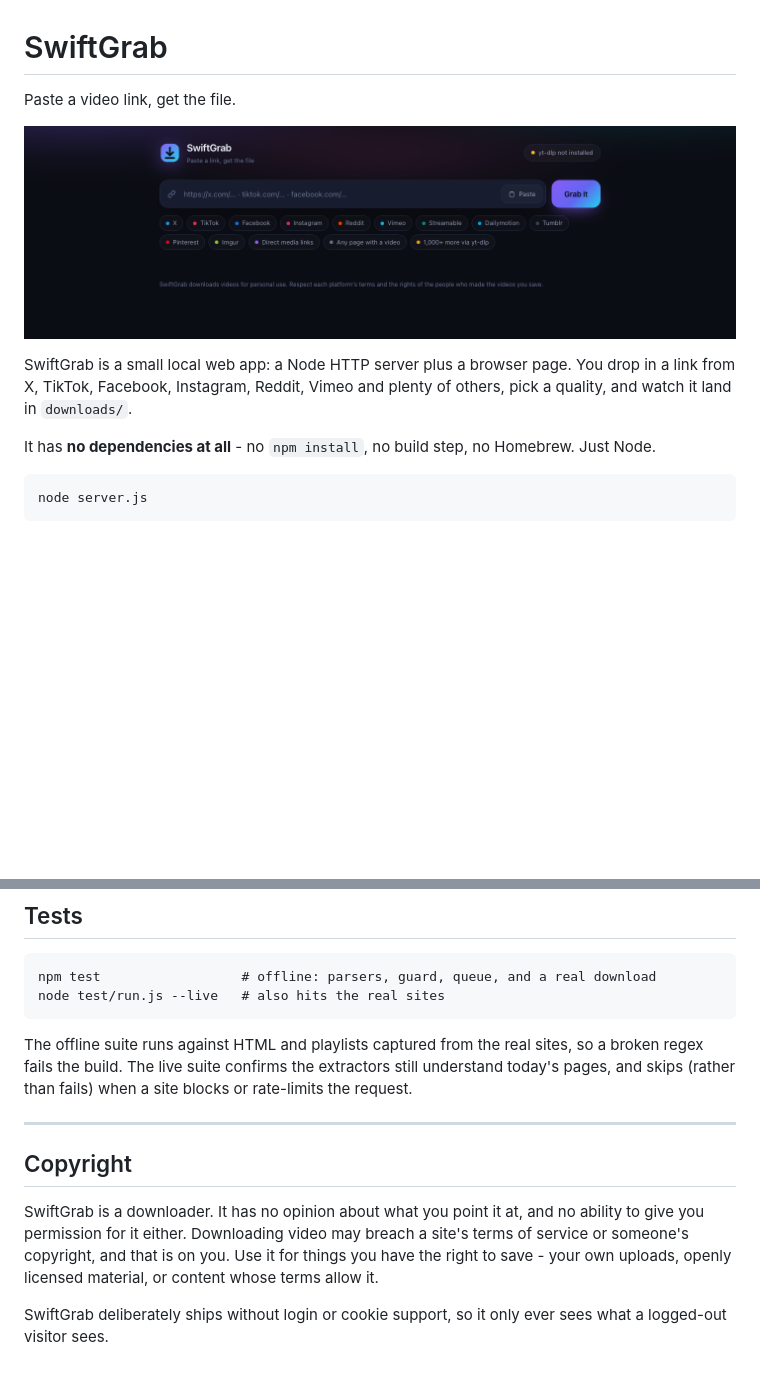
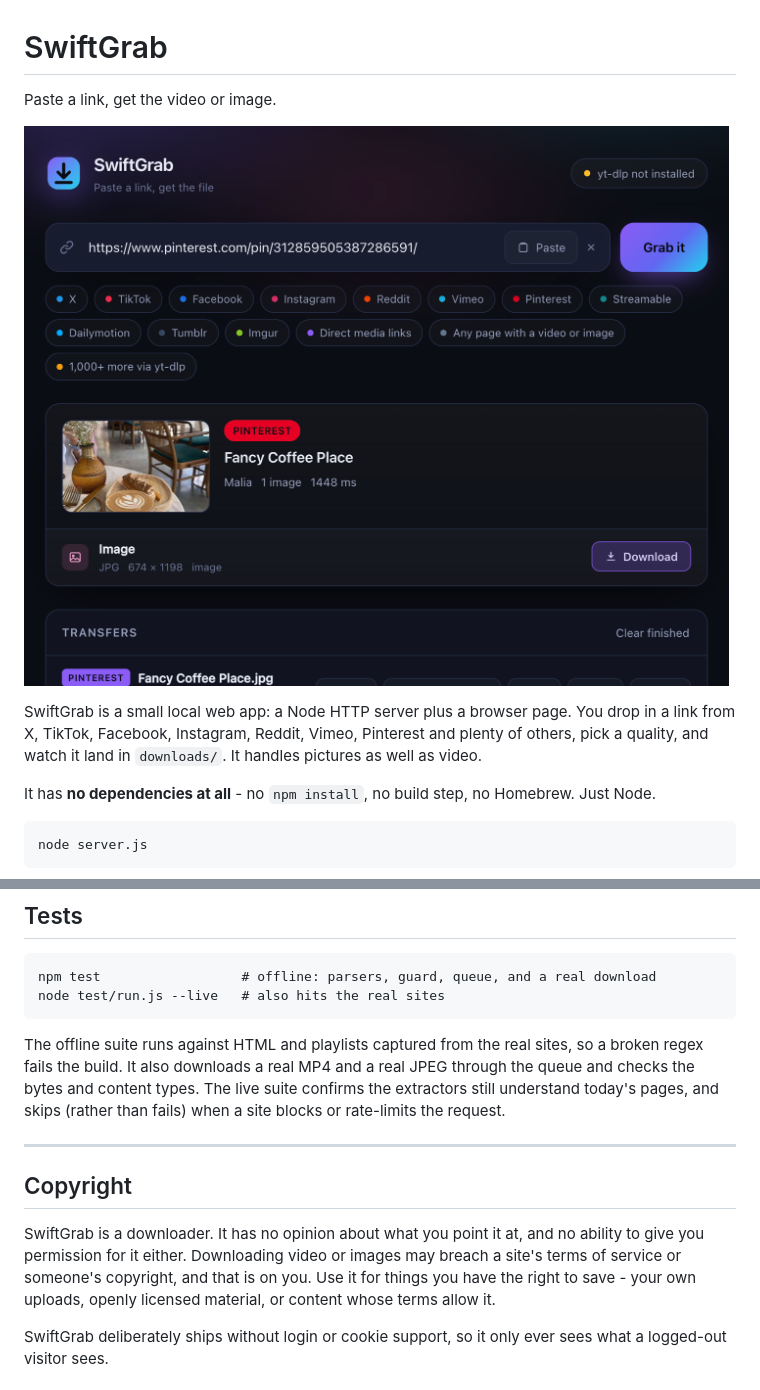
Before and after one commit to pkaycodes/swiftgrab, a Markdown page: README.md, 2 parts joined by grey strips. Rendered like a GitHub page; pictures changed too: docs/screenshot.png; blank space fills up the shorter version.

````diff
--- a/README.md
+++ b/README.md
@@ -1,12 +1,13 @@
 # SwiftGrab
 
-Paste a video link, get the file.
+Paste a link, get the video or image.
 
 ![SwiftGrab](docs/screenshot.png)
 
 SwiftGrab is a small local web app: a Node HTTP server plus a browser page. You
-drop in a link from X, TikTok, Facebook, Instagram, Reddit, Vimeo and plenty of
-others, pick a quality, and watch it land in `downloads/`.
+drop in a link from X, TikTok, Facebook, Instagram, Reddit, Vimeo, Pinterest and
+plenty of others, pick a quality, and watch it land in `downloads/`. It handles
+pictures as well as video.
 
 It has **no dependencies at all** - no `npm install`, no build step, no
 Homebrew. Just Node.
@@ -176,19 +182,20 @@ node test/run.js --live   # also hits the real sites
 ```
 
 The offline suite runs against HTML and playlists captured from the real sites,
-so a broken regex fails the build. The live suite confirms the extractors still
-understand today's pages, and skips (rather than fails) when a site blocks or
-rate-limits the request.
+so a broken regex fails the build. It also downloads a real MP4 and a real JPEG
+through the queue and checks the bytes and content types. The live suite
+confirms the extractors still understand today's pages, and skips (rather than
+fails) when a site blocks or rate-limits the request.
 
 ---
 
 ## Copyright
 
 SwiftGrab is a downloader. It has no opinion about what you point it at, and no
-ability to give you permission for it either. Downloading video may breach a
-site's terms of service or someone's copyright, and that is on you. Use it for
-things you have the right to save - your own uploads, openly licensed material,
-or content whose terms allow it.
+ability to give you permission for it either. Downloading video or images may
+breach a site's terms of service or someone's copyright, and that is on you. Use
+it for things you have the right to save - your own uploads, openly licensed
+material, or content whose terms allow it.
 
 SwiftGrab deliberately ships without login or cookie support, so it only ever
 sees what a logged-out visitor sees.
````
Also changed, not shown: other parts of README.md (+10 -5 lines), 16 other files.
